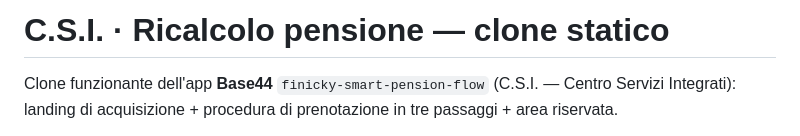
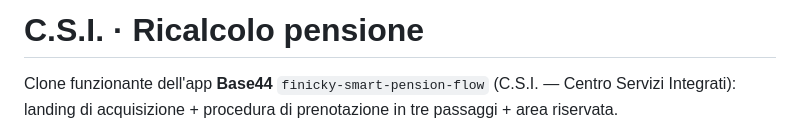
Before and after one commit to vanniB74/pensioni, a Markdown page: README.md, the part around the change. GitHub-like rendering.

Commit message:
Update project title in README
Removed 'clone statico' from the project title.

```diff
--- a/README.md
+++ b/README.md
@@ -1,4 +1,4 @@
-# C.S.I. · Ricalcolo pensione — clone statico
+# C.S.I. · Ricalcolo pensione
 
 Clone funzionante dell'app **Base44** `finicky-smart-pension-flow` (C.S.I. — Centro Servizi Integrati): landing di acquisizione + procedura di prenotazione in tre passaggi + area riservata.
 
```
